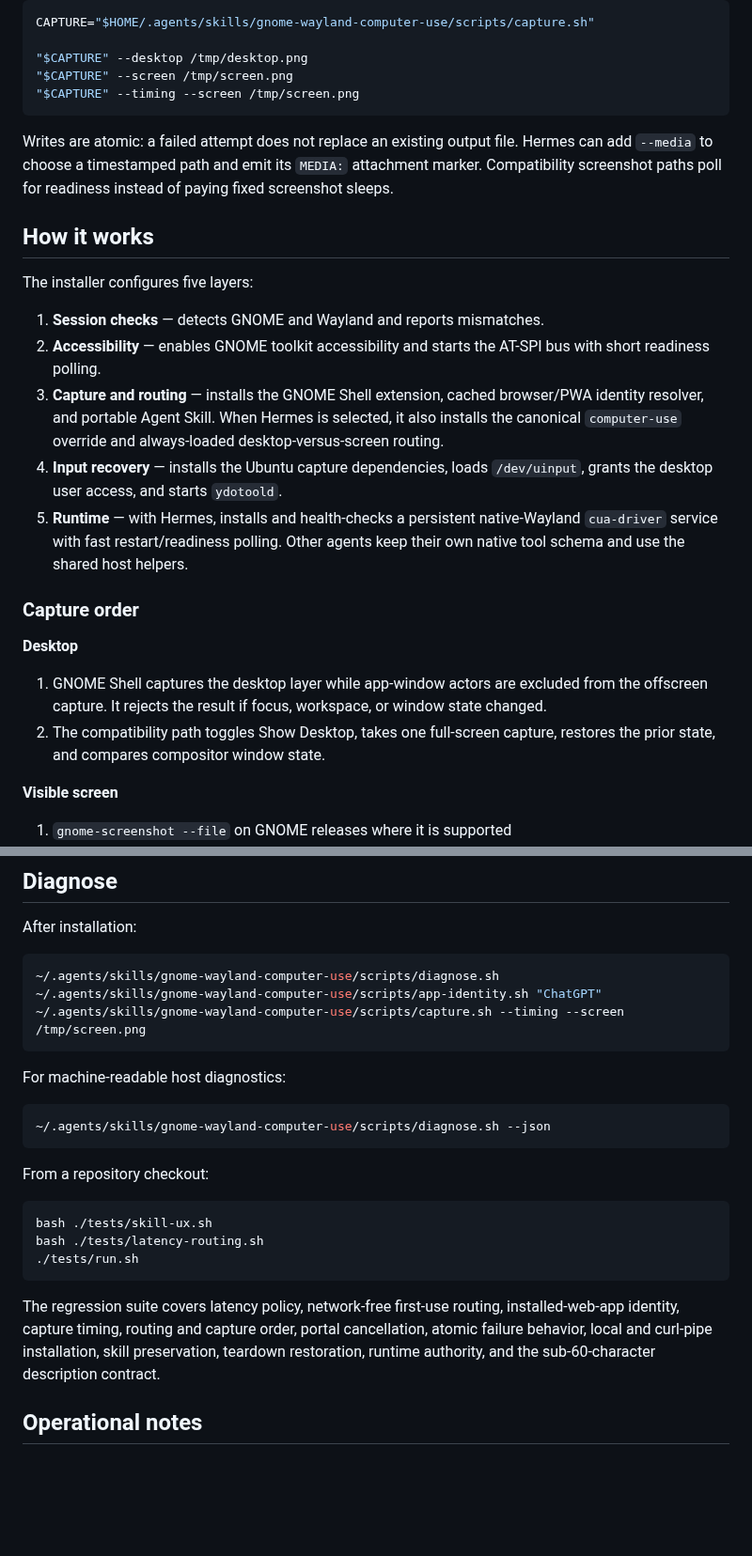
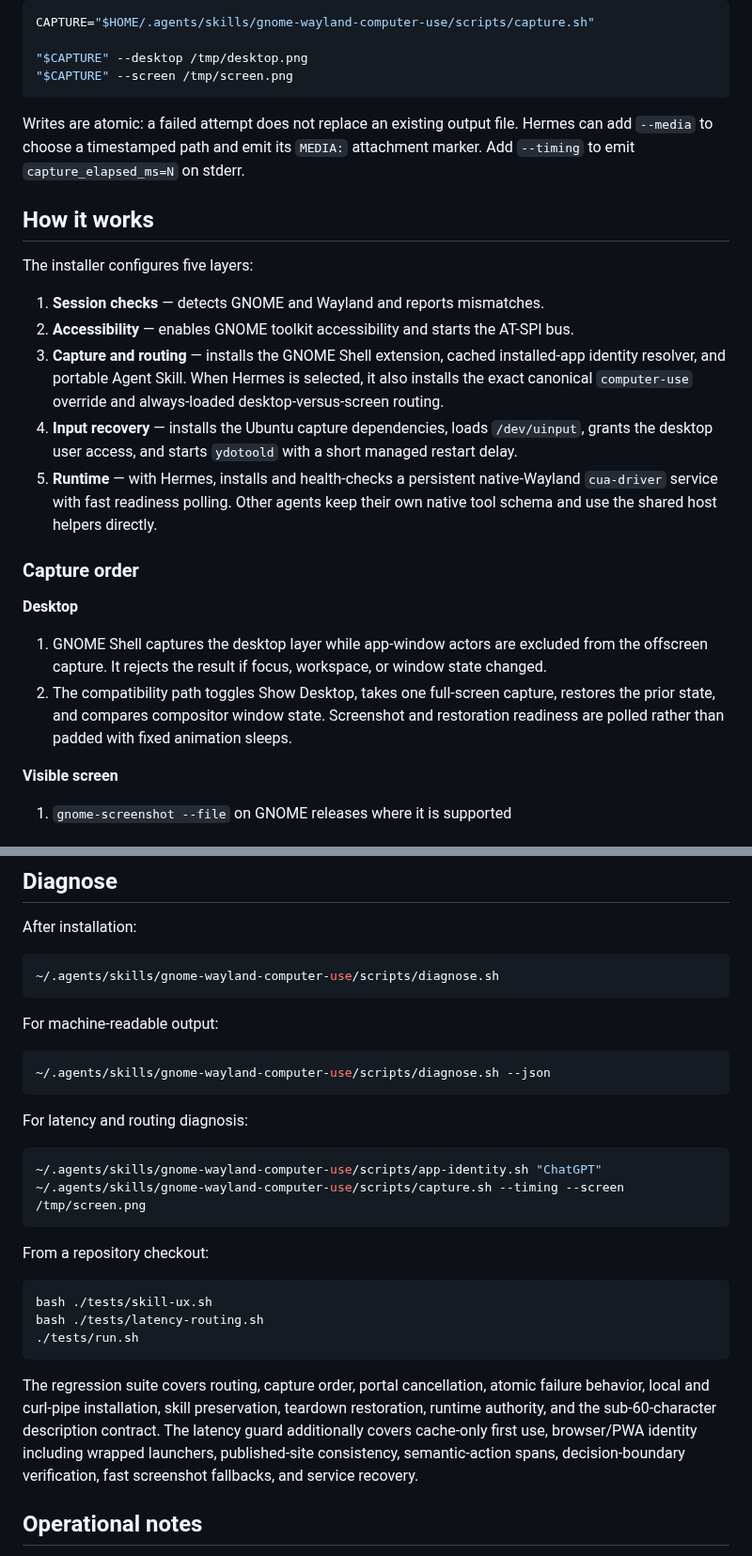
Before and after one commit to ryanraposo/gnome-wayland-computer-use, a Markdown page: README.md, 2 parts joined by grey strips. Shown at 94% size. Rendered like a GitHub page; blank space fills up the shorter version.

````diff
--- a/README.md
+++ b/README.md
@@ -186,13 +187,11 @@ CAPTURE="$HOME/.agents/skills/gnome-wayland-computer-use/scripts/capture.sh"
 
 "$CAPTURE" --desktop /tmp/desktop.png
 "$CAPTURE" --screen /tmp/screen.png
-"$CAPTURE" --timing --screen /tmp/screen.png
 ```
 
 Writes are atomic: a failed attempt does not replace an existing output file.
 Hermes can add `--media` to choose a timestamped path and emit its `MEDIA:`
-attachment marker. Compatibility screenshot paths poll for readiness instead of
-paying fixed screenshot sleeps.
+attachment marker. Add `--timing` to emit `capture_elapsed_ms=N` on stderr.
 
 ## How it works
 
@@ -200,16 +199,17 @@ The installer configures five layers:
 
 1. **Session checks** — detects GNOME and Wayland and reports mismatches.
 2. **Accessibility** — enables GNOME toolkit accessibility and starts the AT-SPI
-   bus with short readiness polling.
-3. **Capture and routing** — installs the GNOME Shell extension, cached
-   browser/PWA identity resolver, and portable Agent Skill. When Hermes is
-   selected, it also installs the canonical `computer-use` override and
-   always-loaded desktop-versus-screen routing.
+   bus.
+3. **Capture and routing** — installs the GNOME Shell extension, cached installed-app
+   identity resolver, and portable Agent Skill. When Hermes is selected, it also
+   installs the exact canonical `computer-use` override and always-loaded
+   desktop-versus-screen routing.
 4. **Input recovery** — installs the Ubuntu capture dependencies, loads
-   `/dev/uinput`, grants the desktop user access, and starts `ydotoold`.
+   `/dev/uinput`, grants the desktop user access, and starts `ydotoold` with a
+   short managed restart delay.
 5. **Runtime** — with Hermes, installs and health-checks a persistent
-   native-Wayland `cua-driver` service with fast restart/readiness polling.
-   Other agents keep their own native tool schema and use the shared host helpers.
+   native-Wayland `cua-driver` service with fast readiness polling. Other agents
+   keep their own native tool schema and use the shared host helpers directly.
 
 ### Capture order
 
@@ -219,7 +219,8 @@ The installer configures five layers:
    from the offscreen capture. It rejects the result if focus, workspace, or
    window state changed.
 2. The compatibility path toggles Show Desktop, takes one full-screen capture,
-   restores the prior state, and compares compositor window state.
+   restores the prior state, and compares compositor window state. Screenshot and
+   restoration readiness are polled rather than padded with fixed animation sleeps.
 
 **Visible screen**
 
@@ -237,14 +238,19 @@ After installation:
 
 ```bash
 ~/.agents/skills/gnome-wayland-computer-use/scripts/diagnose.sh
-~/.agents/skills/gnome-wayland-computer-use/scripts/app-identity.sh "ChatGPT"
-~/.agents/skills/gnome-wayland-computer-use/scripts/capture.sh --timing --screen /tmp/screen.png
 ```
 
-For machine-readable host diagnostics:
+For machine-readable output:
 
 ```bash
 ~/.agents/skills/gnome-wayland-computer-use/scripts/diagnose.sh --json
+```
+
+For latency and routing diagnosis:
+
+```bash
+~/.agents/skills/gnome-wayland-computer-use/scripts/app-identity.sh "ChatGPT"
+~/.agents/skills/gnome-wayland-computer-use/scripts/capture.sh --timing --screen /tmp/screen.png
 ```
 
 From a repository checkout:
@@ -255,11 +261,12 @@ bash ./tests/latency-routing.sh
 ./tests/run.sh
 ```
 
-The regression suite covers latency policy, network-free first-use routing,
-installed-web-app identity, capture timing, routing and capture order, portal
-cancellation, atomic failure behavior, local and curl-pipe installation, skill
-preservation, teardown restoration, runtime authority, and the
-sub-60-character description contract.
+The regression suite covers routing, capture order, portal cancellation, atomic
+failure behavior, local and curl-pipe installation, skill preservation,
+teardown restoration, runtime authority, and the sub-60-character description
+contract. The latency guard additionally covers cache-only first use, browser/PWA
+identity including wrapped launchers, published-site consistency, semantic-action
+spans, decision-boundary verification, fast screenshot fallbacks, and service recovery.
 
 ## Operational notes
 
````
Also changed, not shown: other parts of README.md (+10 -8 lines).
